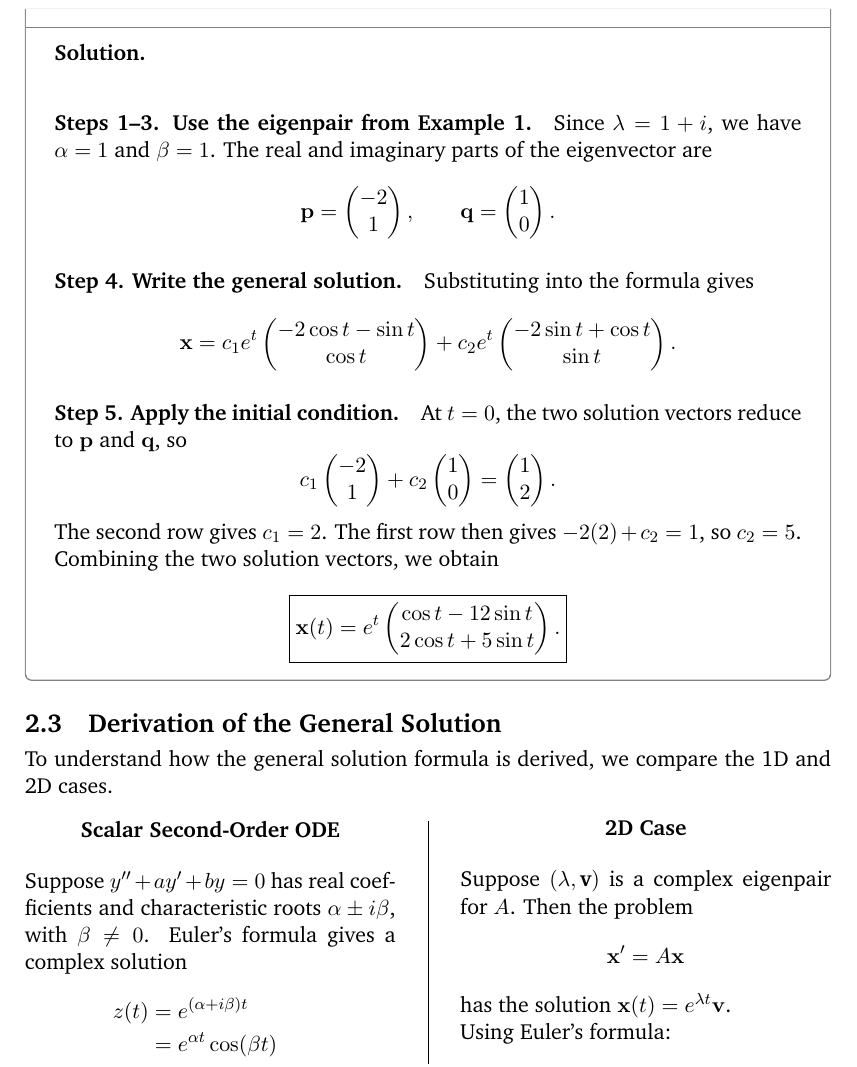
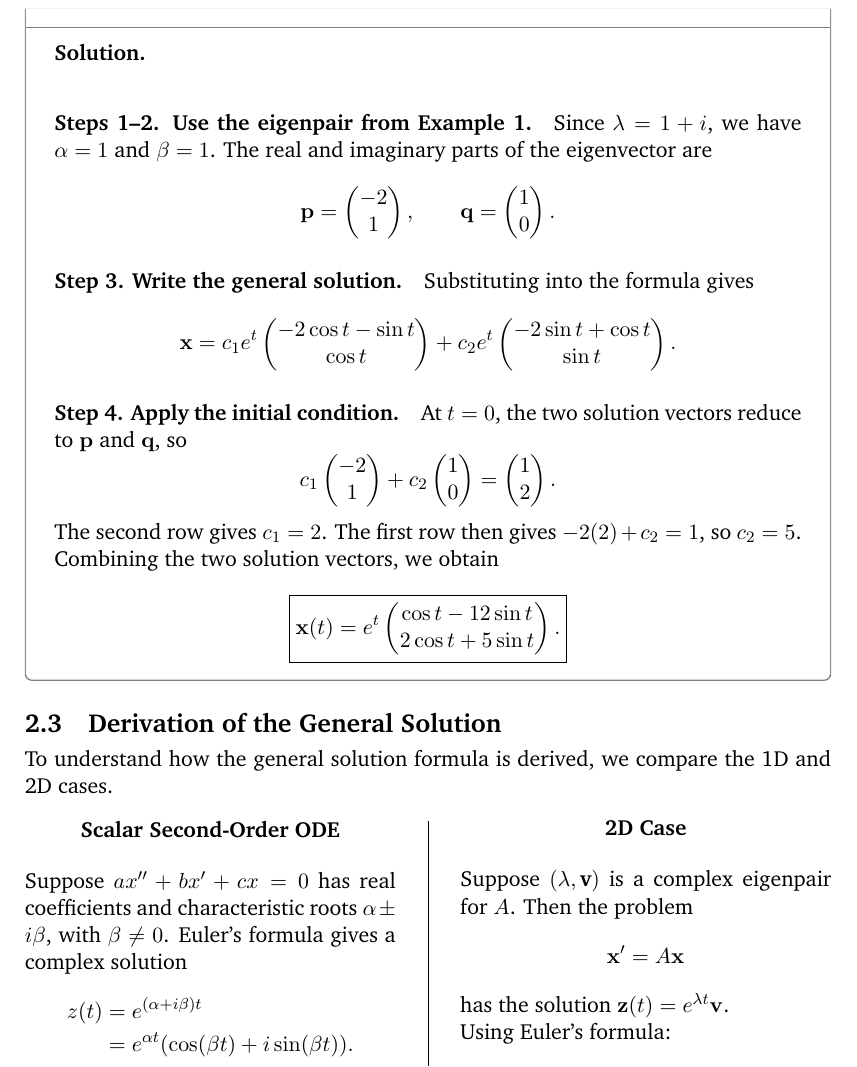
Before and after one commit to tadanaga/Math316-Applied-ODE, a LaTeX document (4-Linear-systems/4.6-spirals-and-centers.tex): part of page 3 of 9, cut so that both start at the same text. Compiled offline with pdfLaTeX.

Commit message:
Updates from Overleaf

```diff
--- a/4-Linear-systems/4.6-spirals-and-centers.tex
+++ b/4-Linear-systems/4.6-spirals-and-centers.tex
@@ -164,7 +164,7 @@ The real and imaginary parts of the eigenvector are
     \mathbf{q}=\begin{pmatrix}1\\0\end{pmatrix}.
 \]
 
-\paragraph{Step 4. Write the general solution.}
+\paragraph{Step 3. Write the general solution.}
 Substituting into the formula gives
 \begin{align*}
     \mathbf{x}
@@ -173,7 +173,7 @@ Substituting into the formula gives
       +c_2e^t\begin{pmatrix}-2\sin t+\cos t\\ \sin t\end{pmatrix}.
 \end{align*}
 
-\paragraph{Step 5. Apply the initial condition.}
+\paragraph{Step 4. Apply the initial condition.}
 At $t=0$, the two solution vectors reduce to $\mathbf{p}$ and
 $\mathbf{q}$, so
 \[
@@ -201,11 +201,10 @@ To understand how the general solution formula is derived, we compare the 1D and
 \begin{center}
     \textbf{Scalar Second-Order ODE}
 \end{center}
-Suppose $y''+ay'+by=0$ has real coefficients and characteristic roots $\alpha\pm i\beta$, with $\beta\ne0$. Euler's formula gives a complex solution
+Suppose $ax''+bx'+cx=0$ has real coefficients and characteristic roots $\alpha\pm i\beta$, with $\beta\ne0$. Euler's formula gives a complex solution
 \begin{align*}
 z(t)&=e^{(\alpha+i\beta)t}\\
-&=e^{\alpha t}\cos(\beta t)\\
-&\quad+i e^{\alpha t}\sin(\beta t).
+&=e^{\alpha t}(\cos(\beta t) +i\sin(\beta t)).
 \end{align*}
 The real and imaginary parts each solve the same real equation. Their linear combinations give the general real solution.
 % --------
@@ -218,11 +217,11 @@ Suppose $(\lambda,\textbf{v})$ is a complex eigenpair for $A$. Then the problem
 \[
 \mathbf{x}'=A\mathbf{x}
 \]
-has the solution $\mathbf{x}(t)=e^{\lambda t}\mathbf{v}$.
+has the solution $\mathbf{z}(t)=e^{\lambda t}\mathbf{v}$.
 
 Using Euler's formula:
 \begin{align*}
-\mathbf{x}(t)&=e^{(\alpha+i\beta) t}(\textbf{p}+i\textbf{q})\\
+\mathbf{z}(t)&=e^{(\alpha+i\beta) t}(\textbf{p}+i\textbf{q})\\
 &=e^{\alpha t}(\cos \beta t+i\sin \beta t)(\textbf{p}+i\textbf{q})\\
 &=e^{\alpha t}[(\textbf{p}\cos\beta t-\textbf{q}\sin\beta t)+\\
 &\phantom{=e{gt}]}i(\textbf{p}\sin \beta t+\textbf{q}\cos \beta t)]
```
Also changed, not shown: 4-Linear-systems/4.6-spirals-and-centers.tex (2 more changed lines).
